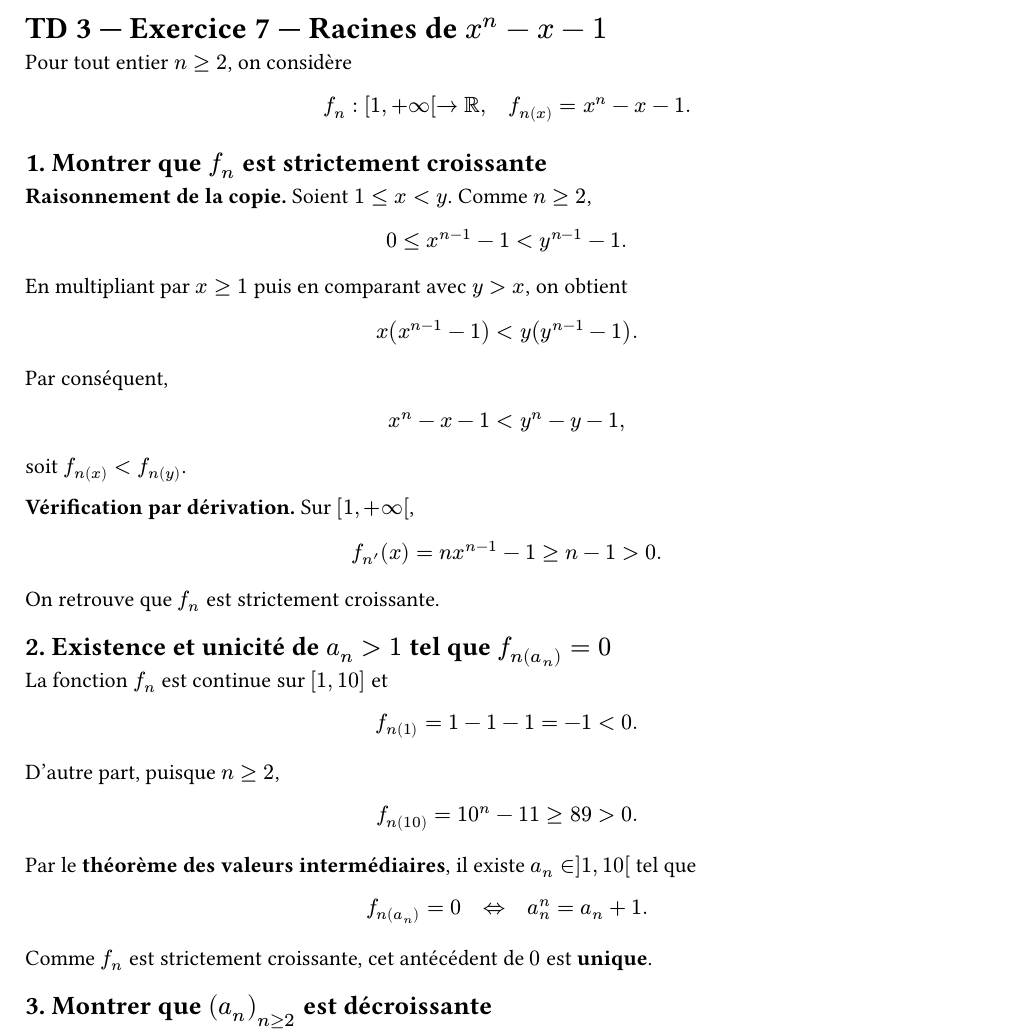
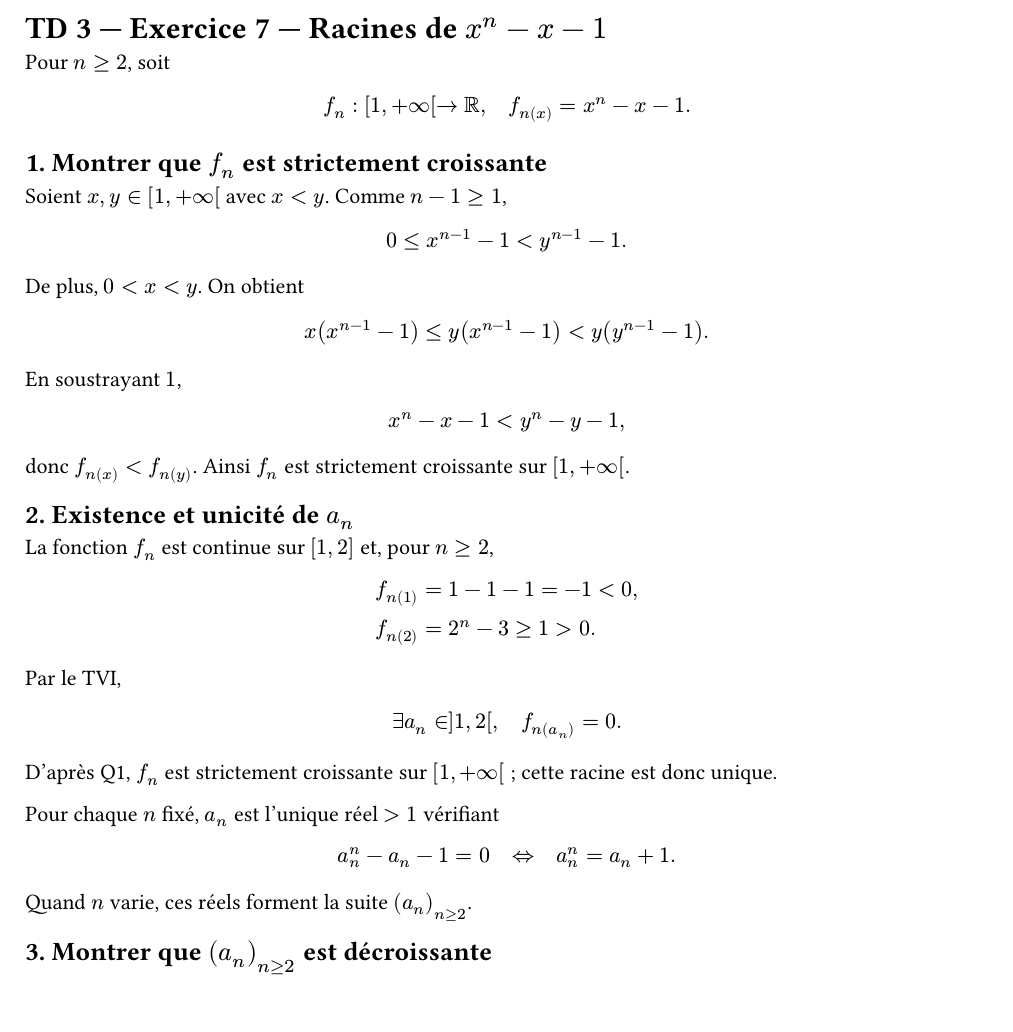
Before and after one commit to yxorcist/MIDL, a Typst document (05_fonctions_variable_reelle/TD/fiche03/exercices/ex07.typ): part of page 1 of 2, cut so that both start at the same text. Compiled offline with Typst 0.15.

Commit message:
FVR TD03 ex07: update validated Q1-Q2 and preserve remaining questions

```diff
--- a/05_fonctions_variable_reelle/TD/fiche03/exercices/ex07.typ
+++ b/05_fonctions_variable_reelle/TD/fiche03/exercices/ex07.typ
@@ -10,52 +9,62 @@
 
 = TD 3 — Exercice 7 — Racines de $x^n-x-1$
 
-Pour tout entier $n>=2$, on considère
+Pour $n>=2$, soit
+
 $
 f_n:[1,+infinity[ -> RR, quad f_n(x)=x^n-x-1.
 $
 
 == 1. Montrer que $f_n$ est strictement croissante
 
-*Raisonnement de la copie.* Soient $1<=x<y$. Comme $n>=2$,
+Soient $x,y in [1,+infinity[$ avec $x<y$. Comme $n-1>=1$,
+
 $
 0<=x^(n-1)-1<y^(n-1)-1.
 $
-En multipliant par $x>=1$ puis en comparant avec $y>x$, on obtient
+
+De plus, $0<x<y$. On obtient
+
 $
-x(x^(n-1)-1)<y(y^(n-1)-1).
+x(x^(n-1)-1)
+<=y(x^(n-1)-1)
+<y(y^(n-1)-1).
 $
-Par conséquent,
+
+En soustrayant $1$,
+
 $
 x^n-x-1<y^n-y-1,
 $
-soit $f_n(x)<f_n(y)$.
 
-*Vérification par dérivation.* Sur $[1,+infinity[$,
+donc $f_n(x)<f_n(y)$. Ainsi $f_n$ est strictement croissante sur $[1,+infinity[$.
+
+== 2. Existence et unicité de $a_n$
+
+La fonction $f_n$ est continue sur $[1,2]$ et, pour $n>=2$,
+
 $
-f_n'(x)=n x^(n-1)-1>=n-1>0.
-$
-On retrouve que $f_n$ est strictement croissante.
-
-== 2. Existence et unicité de $a_n>1$ tel que $f_n(a_n)=0$
-
-La fonction $f_n$ est continue sur $[1,10]$ et
-$
-f_n(1)=1-1-1=-1<0.
-$
-D'autre part, puisque $n>=2$,
-$
-f_n(10)=10^n-11>=89>0.
+f_n(1)&=1-1-1=-1<0,\
+f_n(2)&=2^n-3>=1>0.
 $
 
-Par le *théorème des valeurs intermédiaires*, il existe $a_n in ]1,10[$ tel que
+Par le TVI,
+
 $
-f_n(a_n)=0
+exists a_n in ]1,2[, quad f_n(a_n)=0.
+$
+
+D'après Q1, $f_n$ est strictement croissante sur $[1,+infinity[$ ; cette racine est donc unique.
+
+Pour chaque $n$ fixé, $a_n$ est l'unique réel $>1$ vérifiant
+
+$
+a_n^n-a_n-1=0
 quad <=> quad
 a_n^n=a_n+1.
 $
 
-Comme $f_n$ est strictement croissante, cet antécédent de $0$ est *unique*.
+Quand $n$ varie, ces réels forment la suite $(a_n)_(n>=2)$.
 
 == 3. Montrer que $(a_n)_(n>=2)$ est décroissante
 
```
Also changed, not shown: 05_fonctions_variable_reelle/TD/fiche03/exercices/ex07.typ (7 more changed lines).
